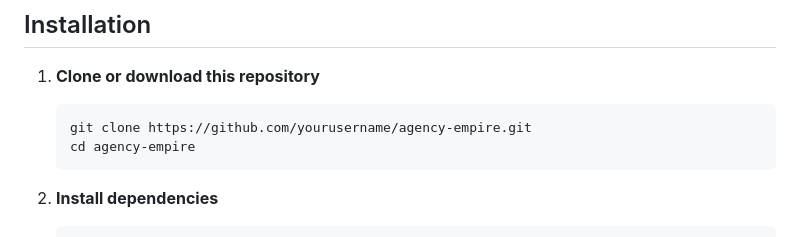
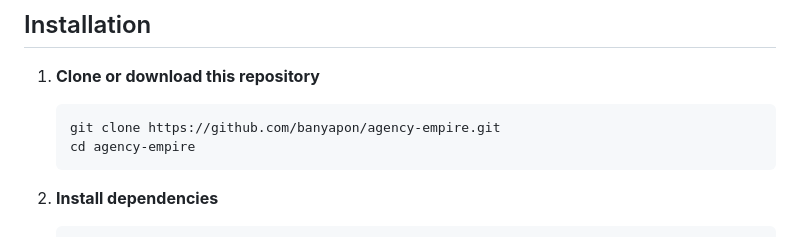
Before and after one commit to banyapon/agency-empire, a Markdown page: README.md, the part around the change. Drawn GitHub-style.

````diff
--- a/README.md
+++ b/README.md
@@ -69,7 +69,7 @@ If you find this extension useful and would like to support its development, con
 
 1. **Clone or download this repository**
    ```bash
-   git clone https://github.com/yourusername/agency-empire.git
+   git clone https://github.com/banyapon/agency-empire.git
    cd agency-empire
    ```
 
````
